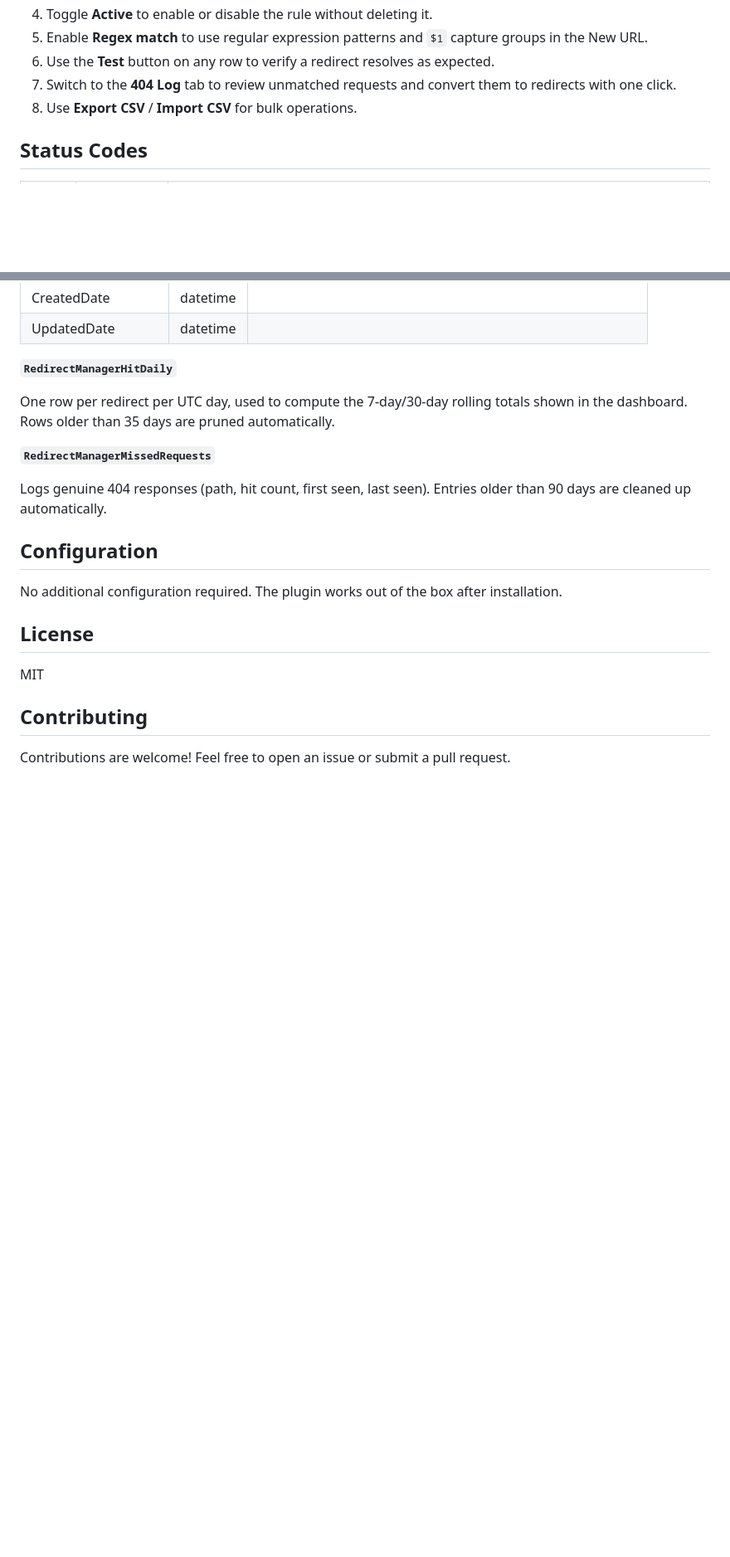
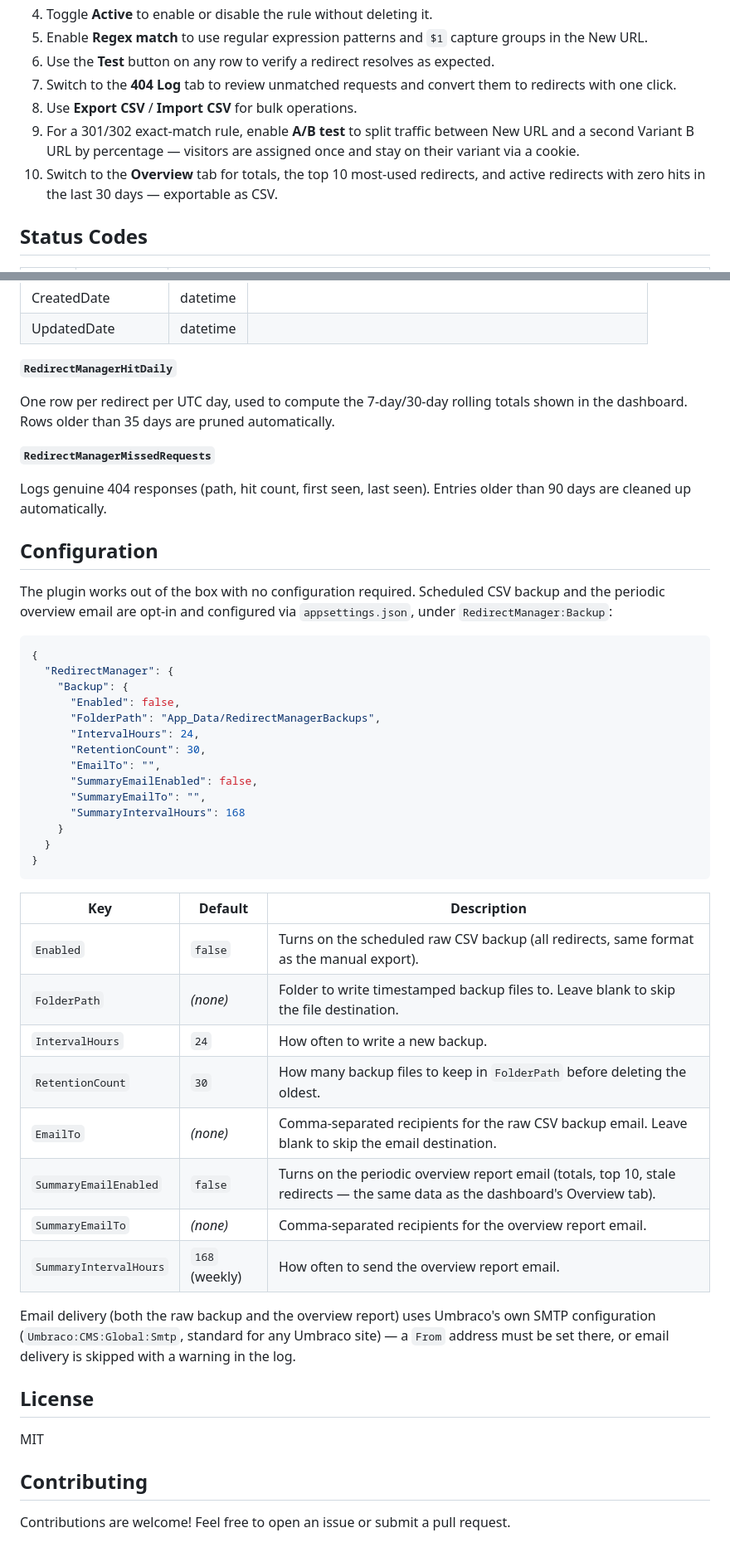
Before and after one commit to batuhanilgarr/Umbraco-RedirectManager, a Markdown page: README.md, 2 parts joined by grey strips. Shown at 83% size. Rendered like a GitHub page; blank space fills up the shorter version.

Commit message:
docs: document backup/email configuration and new usage steps for 1.5.0
Co-Authored-By: Claude Sonnet 5 <noreply@anthropic.com>

````diff
--- a/README.md
+++ b/README.md
@@ -52,6 +52,8 @@ After installation, restart your Umbraco application and open the **Redirect Man
 6. Use the **Test** button on any row to verify a redirect resolves as expected.
 7. Switch to the **404 Log** tab to review unmatched requests and convert them to redirects with one click.
 8. Use **Export CSV** / **Import CSV** for bulk operations.
+9. For a 301/302 exact-match rule, enable **A/B test** to split traffic between New URL and a second Variant B URL by percentage — visitors are assigned once and stay on their variant via a cookie.
+10. Switch to the **Overview** tab for totals, the top 10 most-used redirects, and active redirects with zero hits in the last 30 days — exportable as CSV.
 
 ## Status Codes
 
@@ -99,7 +101,42 @@ Logs genuine 404 responses (path, hit count, first seen, last seen). Entries old
 
 ## Configuration
 
-No additional configuration required. The plugin works out of the box after installation.
+The plugin works out of the box with no configuration required. Scheduled CSV
+backup and the periodic overview email are opt-in and configured via
+`appsettings.json`, under `RedirectManager:Backup`:
+
+```json
+{
+  "RedirectManager": {
+    "Backup": {
+      "Enabled": false,
+      "FolderPath": "App_Data/RedirectManagerBackups",
+      "IntervalHours": 24,
+      "RetentionCount": 30,
+      "EmailTo": "",
+      "SummaryEmailEnabled": false,
+      "SummaryEmailTo": "",
+      "SummaryIntervalHours": 168
+    }
+  }
+}
+```
+
+| Key | Default | Description |
+|-----|---------|-------------|
+| `Enabled` | `false` | Turns on the scheduled raw CSV backup (all redirects, same format as the manual export). |
+| `FolderPath` | *(none)* | Folder to write timestamped backup files to. Leave blank to skip the file destination. |
+| `IntervalHours` | `24` | How often to write a new backup. |
+| `RetentionCount` | `30` | How many backup files to keep in `FolderPath` before deleting the oldest. |
+| `EmailTo` | *(none)* | Comma-separated recipients for the raw CSV backup email. Leave blank to skip the email destination. |
+| `SummaryEmailEnabled` | `false` | Turns on the periodic overview report email (totals, top 10, stale redirects — the same data as the dashboard's Overview tab). |
+| `SummaryEmailTo` | *(none)* | Comma-separated recipients for the overview report email. |
+| `SummaryIntervalHours` | `168` (weekly) | How often to send the overview report email. |
+
+Email delivery (both the raw backup and the overview report) uses Umbraco's
+own SMTP configuration (`Umbraco:CMS:Global:Smtp`, standard for any Umbraco
+site) — a `From` address must be set there, or email delivery is skipped
+with a warning in the log.
 
 ## License
 
````
